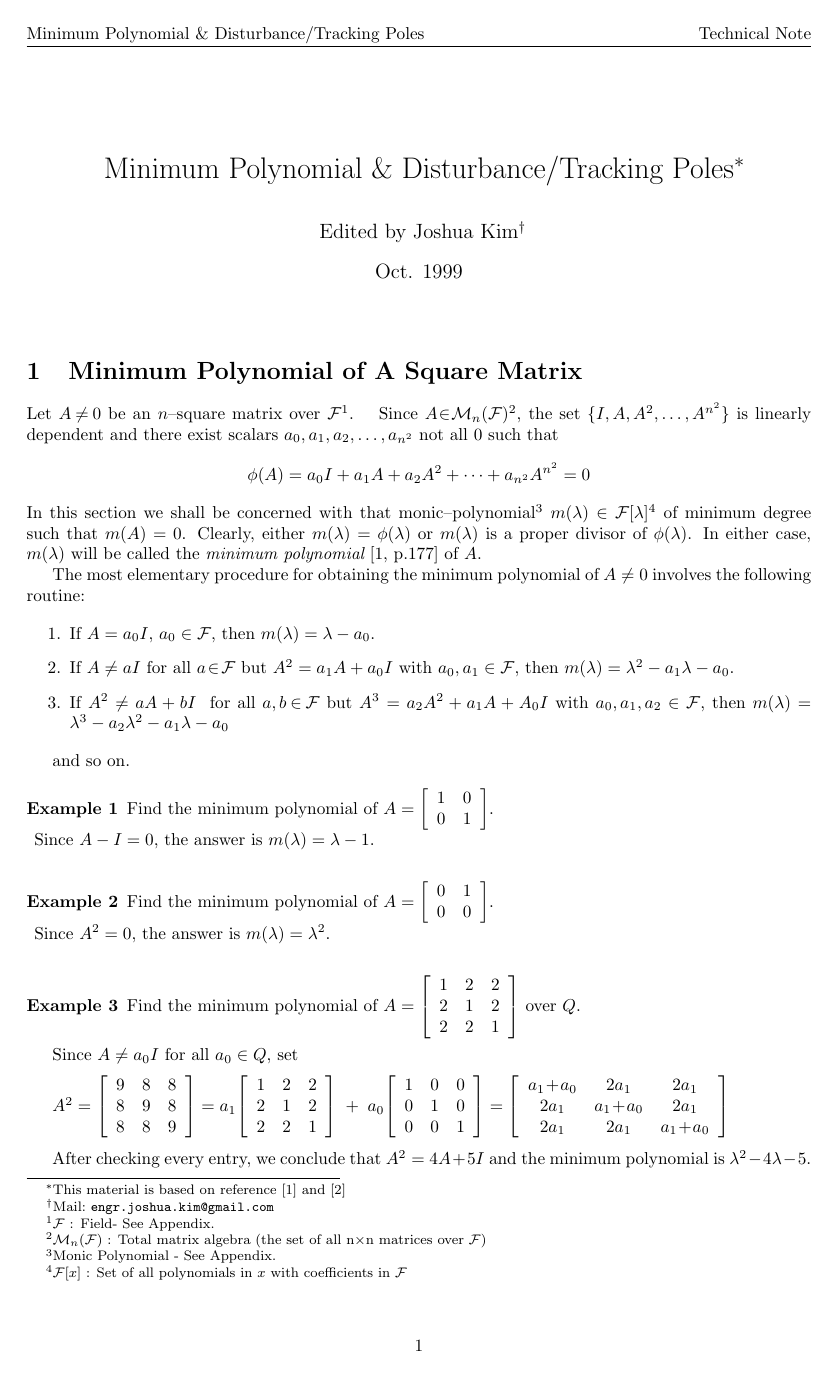
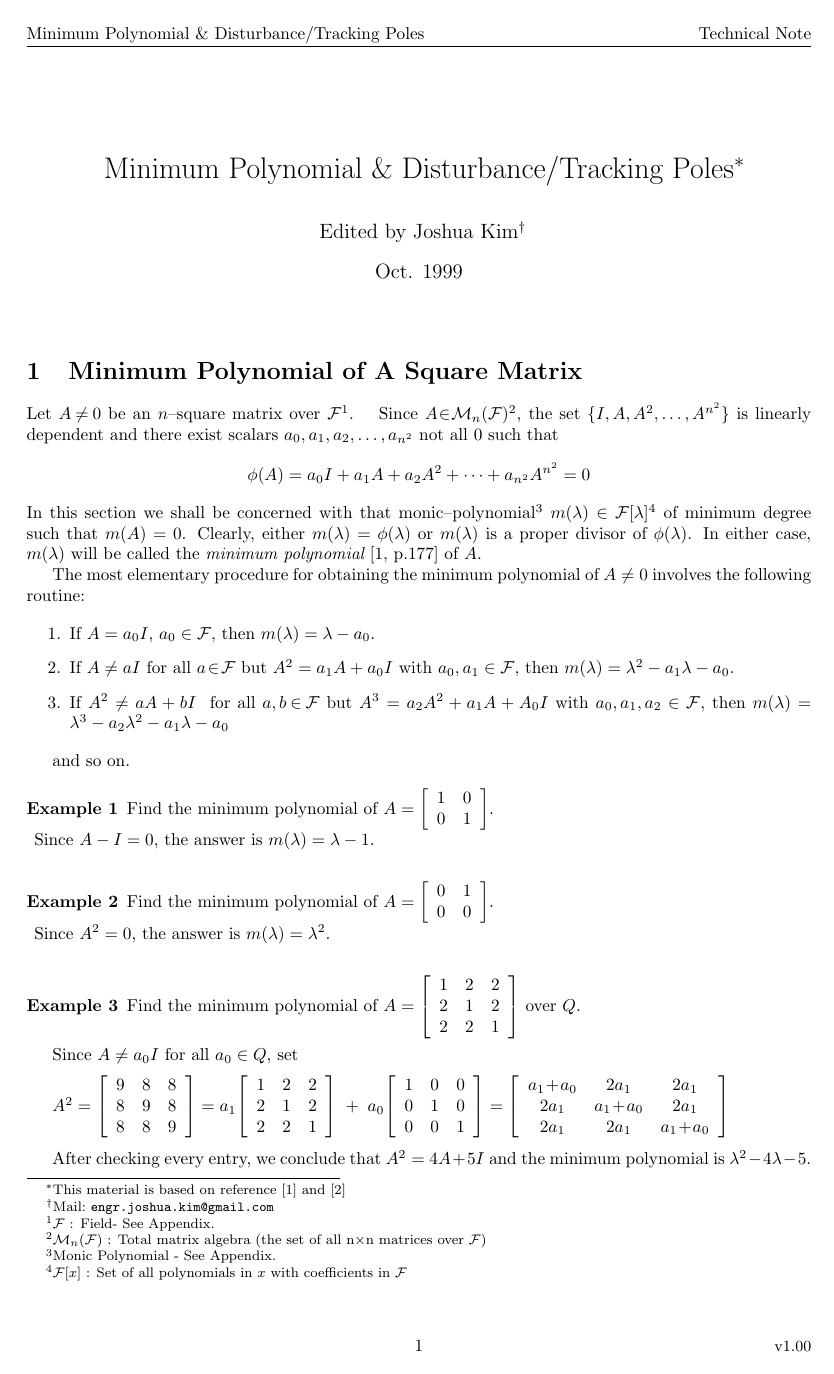
Before and after one commit to JoshuaKim6502/Minpoly, a LaTeX document (minpoly.tex): page 1 of 5. Compiled offline with pdfLaTeX.

Commit message:
Display version number @ \rfoot

```diff
--- a/minpoly.tex
+++ b/minpoly.tex
@@ -13,6 +13,7 @@
 %\newtheorem{The}{Theorem}
 %\newtheorem{Cor}{Corollary}
 
+\def\rver{v1.00}                % Release version
 \def\mp{minimum polynomial}
 \def\td{tracking/disturbance}
 \def\dt{disturbance/tracking}
```
Also changed, not shown: minpoly.pdf, minpoly.tex (1 more changed lines).
